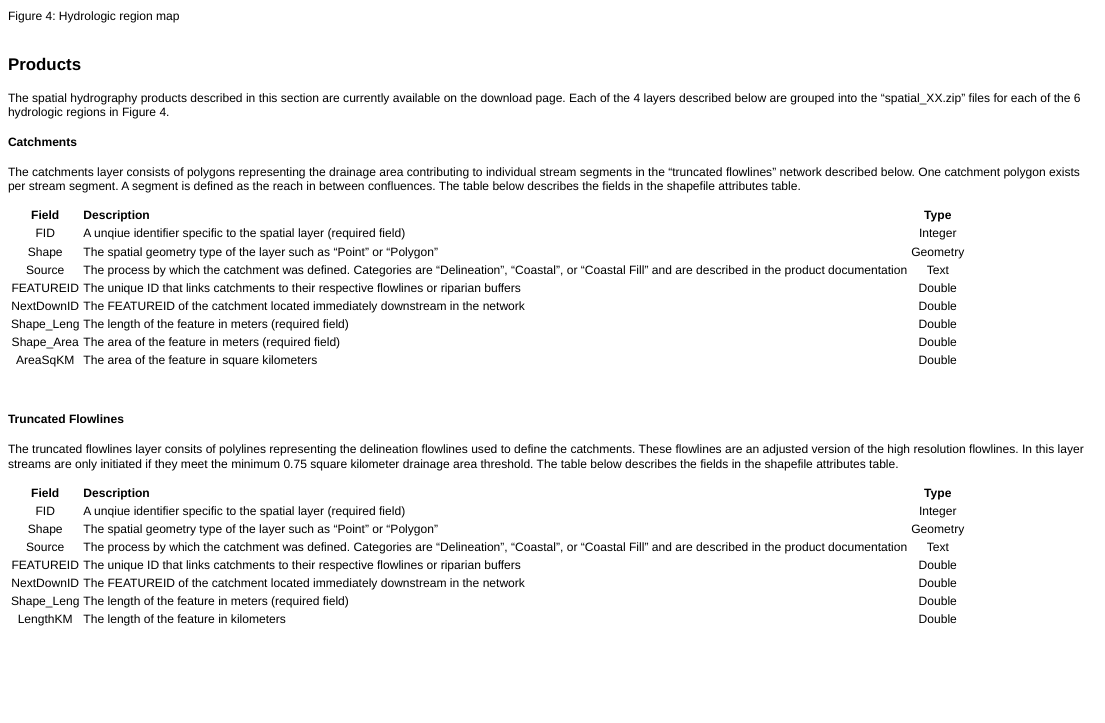
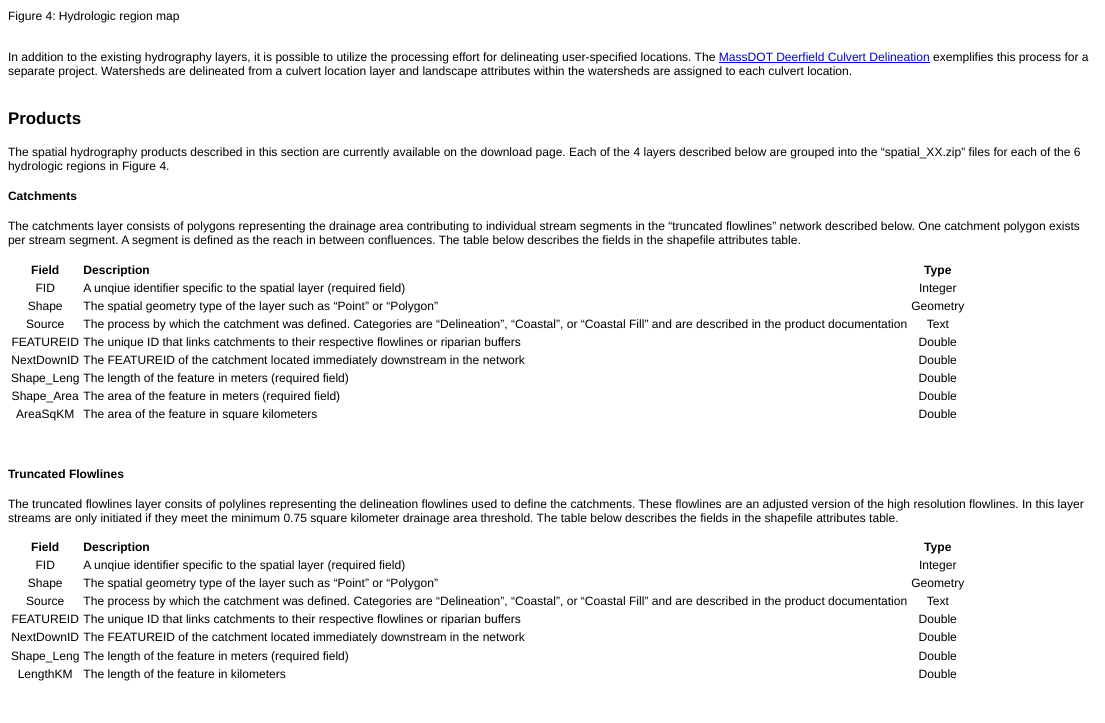
Before and after one commit to Conte-Ecology/shedsGisData, an R Markdown document (maintenance/sheds_gis_data_page.Rmd): the page in a window 1100 px wide, from 950 px down. The pictures show the output file maintenance/sheds_gis_data_page.html that the author committed with the source, opened offline.

Commit message:
add pt delineation to documentation

```diff
--- a/maintenance/sheds_gis_data_page.Rmd
+++ b/maintenance/sheds_gis_data_page.Rmd
@@ -126,6 +126,14 @@ data can be found in the
 ![Hydrologic Regions](https://cloud.githubusercontent.com/assets/6216239/13403701/55a1428a-dee4-11e5-952d-eded1daa6e83.png)
 
 Figure 4: Hydrologic region map
+<br><br>
+
+In addition to the existing hydrography layers, it is possible to utilize the
+processing effort for delineating user-specified locations. The
+[MassDOT Deerfield Culvert Delineation](http://conte-ecology.github.io/culvertDelineation_MassDOT/)
+exemplifies this process for a separate project. Watersheds are delineated from
+a culvert location layer and landscape attributes within the watersheds are
+assigned to each culvert location.
 <br><br>
 
 
```
Also changed, not shown: daymet/createSQLiteDatabases_NHDHRDV2.Rmd (+3 -3 lines), maintenance/sheds_gis_data_page.html, maintenance/sheds_gis_data_page.md, maintenance/sheds_gis_data_page.Rmd (2 more changed lines).
